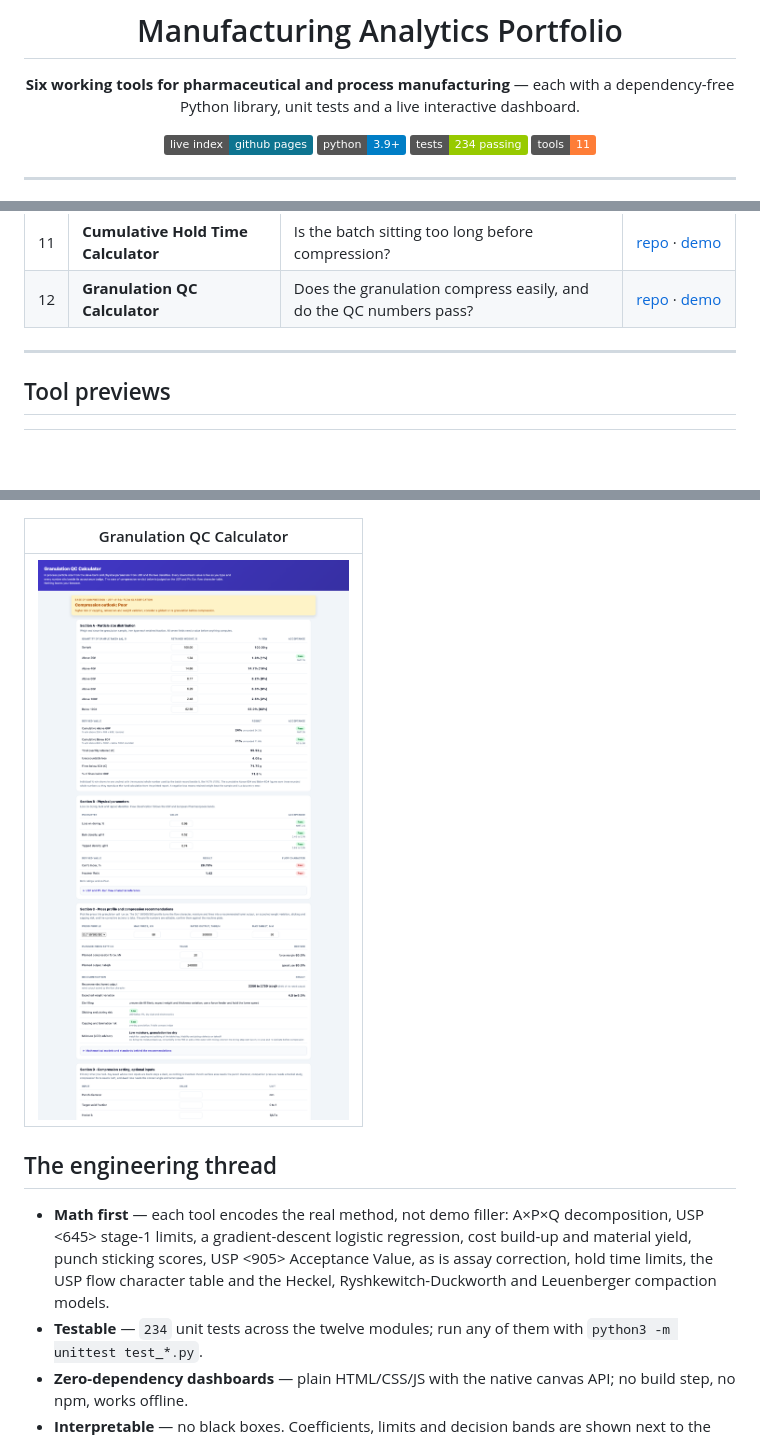
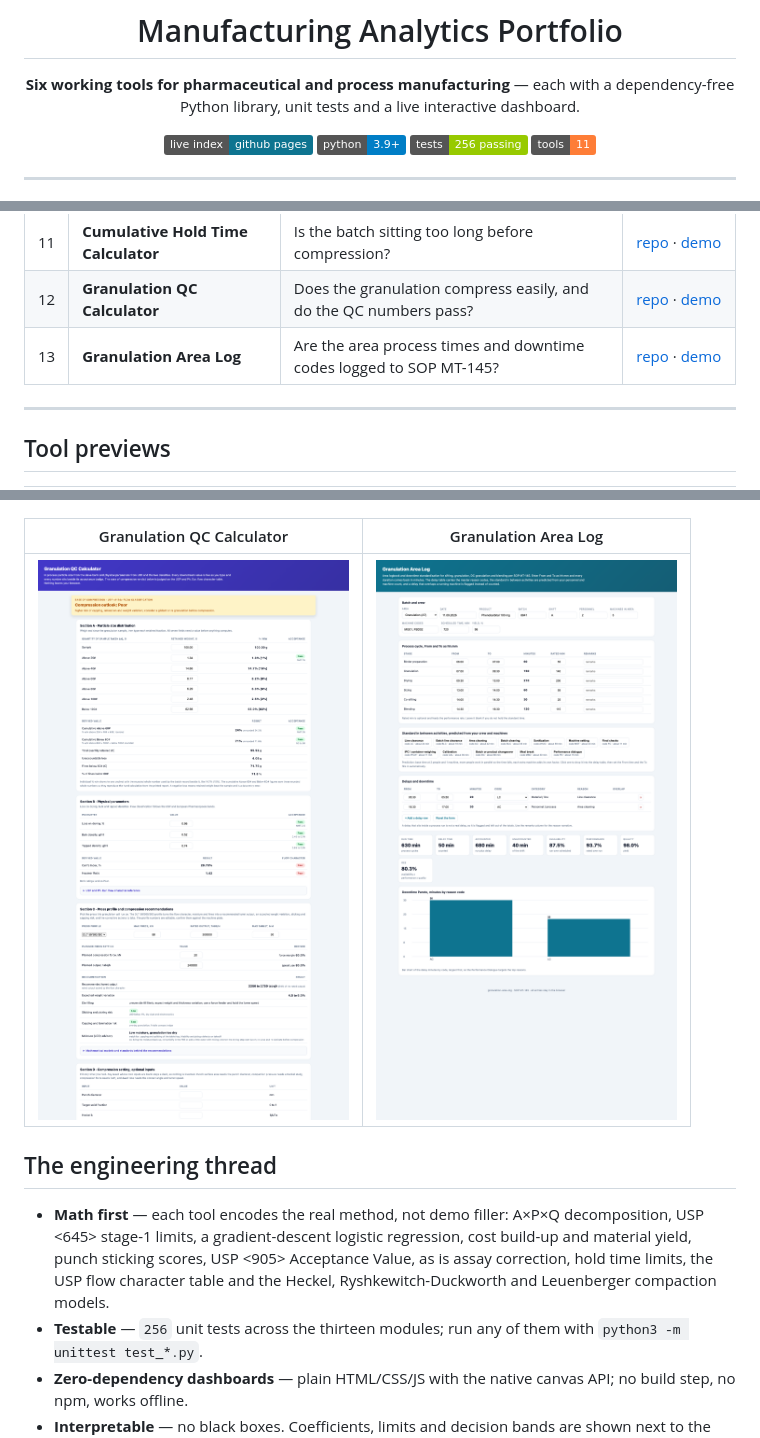
Before and after one commit to MarkNwilliam/manufacturing-analytics, a Markdown page: README.md, 3 parts joined by grey strips. GitHub-like rendering; pictures changed too: previews/granulation-area-log.png (added); badges without logos; blank space fills up the shorter version.

Commit message:
Add granulation area log to portfolio

```diff
--- a/README.md
+++ b/README.md
@@ -7,7 +7,7 @@ dependency-free Python library, unit tests and a live interactive dashboard.
 
 [![Live index](https://img.shields.io/badge/live%20index-github%20pages-0e7490)](https://marknwilliam.github.io/manufacturing-analytics/)
 [![Python](https://img.shields.io/badge/python-3.9%2B-blue)](#)
-[![Tests](https://img.shields.io/badge/tests-234%20passing-green)](#)
+[![Tests](https://img.shields.io/badge/tests-256%20passing-green)](#)
 [![Tools](https://img.shields.io/badge/tools-11-orange)](#)
 
 </div>
@@ -34,6 +34,7 @@ that opens offline.
 | 10 | **Batch Dispensing Calculator** | How much of each API lot do we weigh from its as is assay? | [repo](https://github.com/MarkNwilliam/batch-assay-calculator) · [demo](https://marknwilliam.github.io/batch-assay-calculator/) |
 | 11 | **Cumulative Hold Time Calculator** | Is the batch sitting too long before compression? | [repo](https://github.com/MarkNwilliam/cumulative-hold-time-calculator) · [demo](https://marknwilliam.github.io/cumulative-hold-time-calculator/) |
 | 12 | **Granulation QC Calculator** | Does the granulation compress easily, and do the QC numbers pass? | [repo](https://github.com/MarkNwilliam/granulation-qc-calculator) · [demo](https://marknwilliam.github.io/granulation-qc-calculator/) |
+| 13 | **Granulation Area Log** | Are the area process times and downtime codes logged to SOP MT-145? | [repo](https://github.com/MarkNwilliam/granulation-area-log) · [demo](https://marknwilliam.github.io/granulation-area-log/) |
 
 ---
 
@@ -65,9 +66,9 @@ that opens offline.
 |---|
 | [![Hold time](previews/cumulative-hold-time-calculator.png)](https://marknwilliam.github.io/cumulative-hold-time-calculator/) |
 
-| Granulation QC Calculator |
-|---|
-| [![Granulation QC](previews/granulation-qc-calculator.png)](https://marknwilliam.github.io/granulation-qc-calculator/) |
+| Granulation QC Calculator | Granulation Area Log |
+|---|---|
+| [![Granulation QC](previews/granulation-qc-calculator.png)](https://marknwilliam.github.io/granulation-qc-calculator/) | [![Area log](previews/granulation-area-log.png)](https://marknwilliam.github.io/granulation-area-log/) |
 
 ## The engineering thread
 
@@ -76,7 +77,7 @@ that opens offline.
   logistic regression, cost build-up and material yield, punch sticking
   scores, USP &lt;905&gt; Acceptance Value, as is assay correction, hold time limits, the USP flow character table
   and the Heckel, Ryshkewitch-Duckworth and Leuenberger compaction models.
-- **Testable** — `234` unit tests across the twelve modules; run any of them
+- **Testable** — `256` unit tests across the thirteen modules; run any of them
   with `python3 -m unittest test_*.py`.
 - **Zero-dependency dashboards** — plain HTML/CSS/JS with the native canvas
   API; no build step, no npm, works offline.
```
Also changed, not shown: 1 other file.
